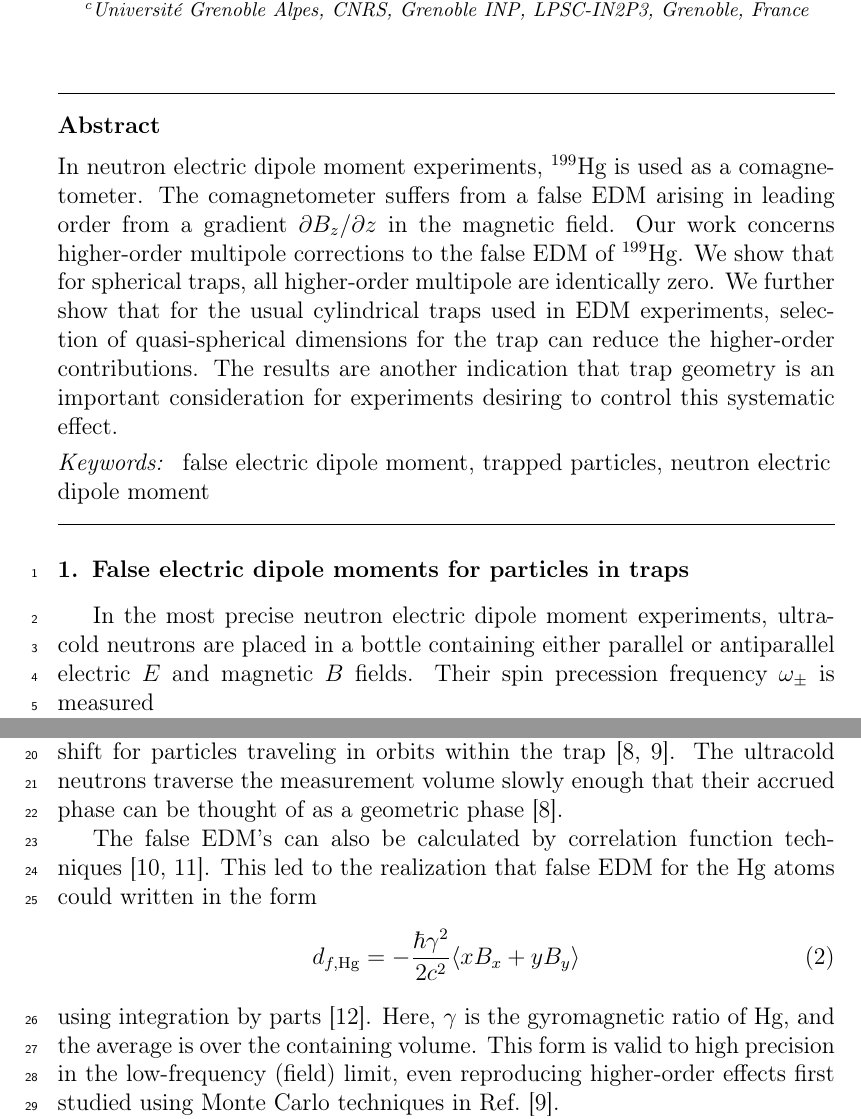
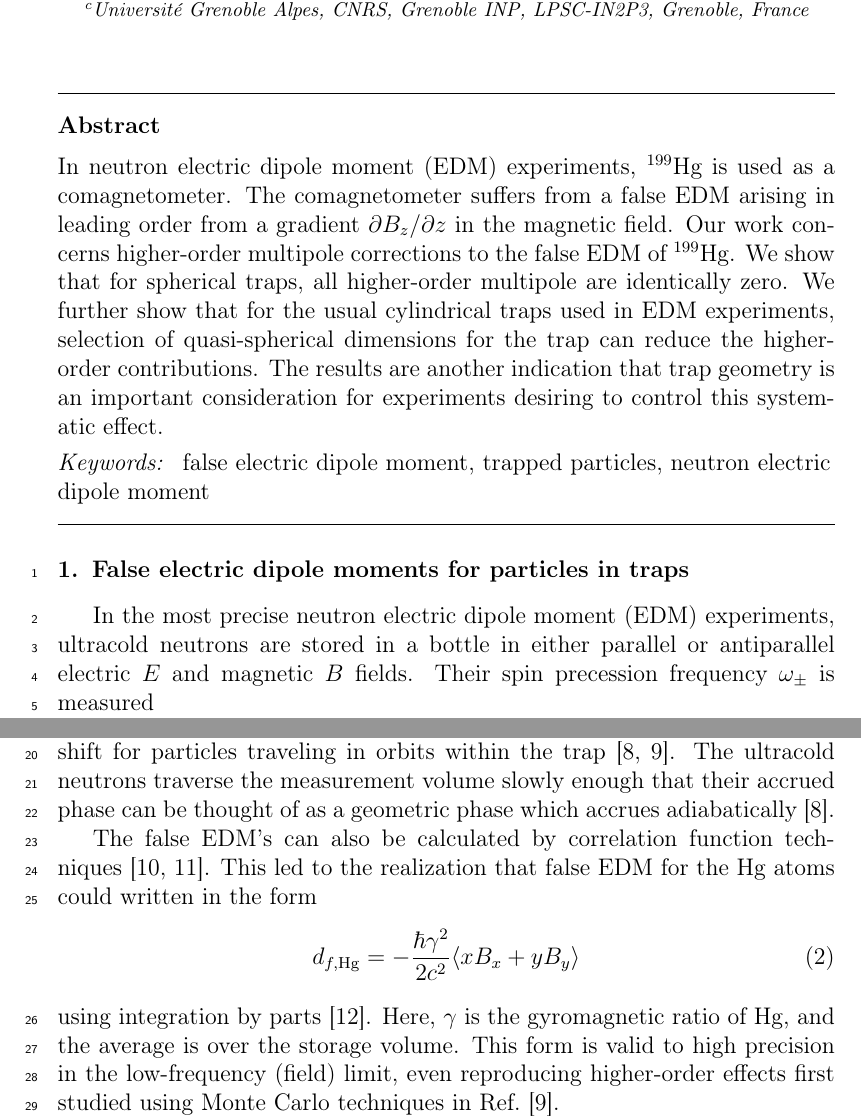
Before and after one commit to jmartin1454/Wigner-Eckart-and-False-EDM-s, a LaTeX paper (wigner-eckart.tex): two parts of pages 1 and 2 of 12, joined at a grey line, cut so that both start at the same text. Compiled offline with pdfLaTeX.

Commit message:
Small edits

```diff
--- a/wigner-eckart.tex
+++ b/wigner-eckart.tex
@@ -115,7 +115,7 @@
 \address[lspc]{Universit\'e Grenoble Alpes, CNRS, Grenoble INP, LPSC-IN2P3, Grenoble, France}
 
 \begin{abstract}
-  In neutron electric dipole moment experiments, $^{199}$Hg is used as
+  In neutron electric dipole moment (EDM) experiments, $^{199}$Hg is used as
   a comagnetometer.  The comagnetometer suffers from a false EDM
   arising in leading order from a gradient $\partial B_{z}/\partial z$
   in the magnetic field.  Our work concerns higher-order multipole
@@ -148,9 +148,9 @@ false electric dipole moment \sep trapped particles \sep neutron electric dipole
 \section{False electric dipole moments for particles in traps}
 \label{sec:intro}
 
-In the most precise neutron electric dipole moment experiments,
-ultracold neutrons are placed in a bottle containing either parallel
-or antiparallel electric $E$ and magnetic $B$ fields.  Their spin
+In the most precise neutron electric dipole moment (EDM) experiments,
+ultracold neutrons are stored in a bottle in either parallel or
+antiparallel electric $E$ and magnetic $B$ fields.  Their spin
 precession frequency $\omega_\pm$ is measured
 \begin{equation}
 \omega_\pm=\gamma_nB\pm 2d_nE/\hbar
@@ -179,7 +179,7 @@ shift can be considered as a Ramsey-Bloch-Siegert shift for particles
 traveling in orbits within the trap~\cite{bib:gpe1,bib:gpe2}.  The
 ultracold neutrons traverse the measurement volume slowly enough that
 their accrued phase can be thought of as a geometric
-phase~\cite{bib:gpe1}.
+phase which accrues adiabatically~\cite{bib:gpe1}.
 
 The false EDM's can also be calculated by correlation function
 techniques~\cite{bib:gpe3,bib:gpe4}.  This led to the realization that
@@ -189,10 +189,10 @@ false EDM for the Hg atoms could written in the form
   d_{f,\rm Hg}=-\frac{\hbar\gamma^{2}}{2c^{2}}\langle xB_x+yB_y\rangle
 \end{equation}
 using integration by parts~\cite{bib:pignol-roccia}.  Here, $\gamma$
-is the gyromagnetic ratio of Hg, and the average is over the
-containing volume. This form is valid to high precision in the
-low-frequency (field) limit, even reproducing higher-order effects
-first studied using Monte Carlo techniques in Ref.~\cite{bib:gpe2}.
+is the gyromagnetic ratio of Hg, and the average is over the storage
+volume. This form is valid to high precision in the low-frequency
+(field) limit, even reproducing higher-order effects first studied
+using Monte Carlo techniques in Ref.~\cite{bib:gpe2}.
 
 The false EDM of Hg is also well-understood experimentally, having
 been characterized using surrounding Cs magnetometers~\cite{bib:hgcs}
```
Also changed, not shown: wigner-eckart.tex (8 more changed lines).
